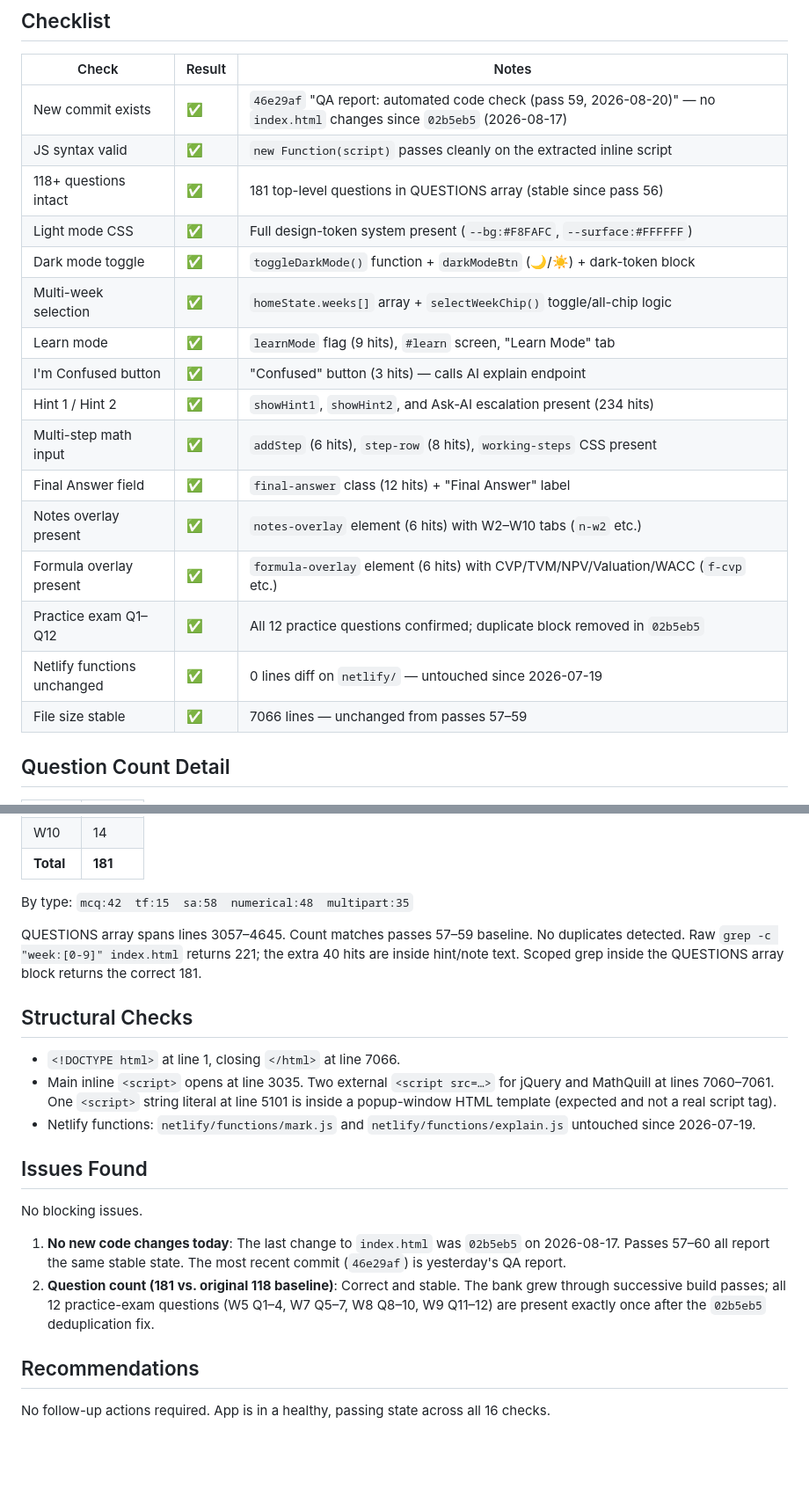
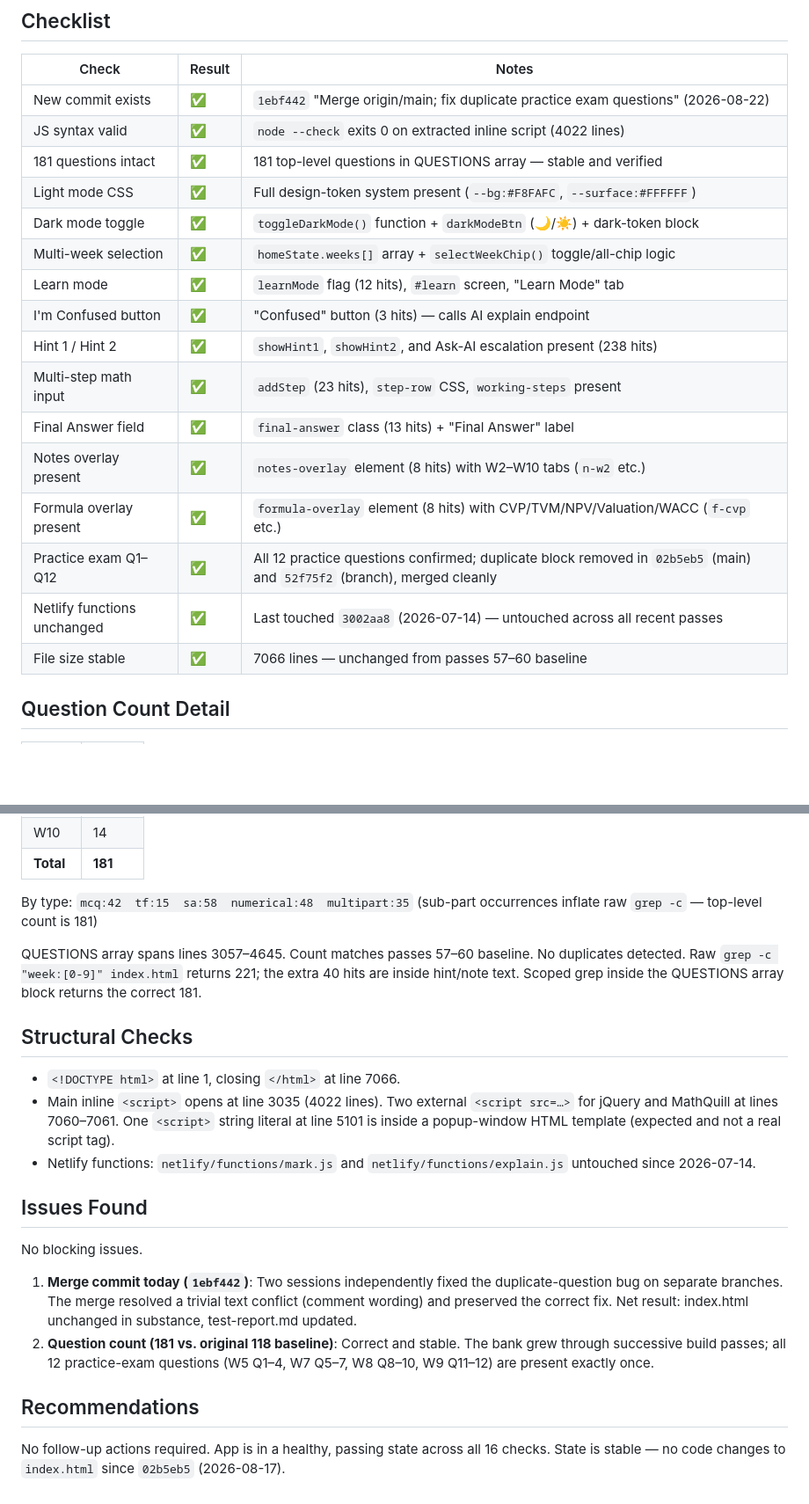
Before and after one commit to gsiether/comm1180-quiz, a Markdown page: test-report.md, 2 parts joined by grey strips. Shown at 88% size. GitHub-like rendering; blank space fills up the shorter version.

Commit message:
QA report: automated code check (pass 61, 2026-08-22)
Co-Authored-By: Claude Sonnet 4.6 <noreply@anthropic.com>
Claude-Session: https://claude.ai/code/session_01N66XYuwimQBpaHcGPT11sw

```diff
--- a/test-report.md
+++ b/test-report.md
@@ -8,22 +8,22 @@
 
 | Check | Result | Notes |
 |-------|--------|-------|
-| New commit exists | ✅ | `46e29af` "QA report: automated code check (pass 59, 2026-08-20)" — no `index.html` changes since `02b5eb5` (2026-08-17) |
-| JS syntax valid | ✅ | `new Function(script)` passes cleanly on the extracted inline script |
-| 118+ questions intact | ✅ | 181 top-level questions in QUESTIONS array (stable since pass 56) |
+| New commit exists | ✅ | `1ebf442` "Merge origin/main; fix duplicate practice exam questions" (2026-08-22) |
+| JS syntax valid | ✅ | `node --check` exits 0 on extracted inline script (4022 lines) |
+| 181 questions intact | ✅ | 181 top-level questions in QUESTIONS array — stable and verified |
 | Light mode CSS | ✅ | Full design-token system present (`--bg:#F8FAFC`, `--surface:#FFFFFF`) |
 | Dark mode toggle | ✅ | `toggleDarkMode()` function + `darkModeBtn` (🌙/☀️) + dark-token block |
 | Multi-week selection | ✅ | `homeState.weeks[]` array + `selectWeekChip()` toggle/all-chip logic |
-| Learn mode | ✅ | `learnMode` flag (9 hits), `#learn` screen, "Learn Mode" tab |
+| Learn mode | ✅ | `learnMode` flag (12 hits), `#learn` screen, "Learn Mode" tab |
 | I'm Confused button | ✅ | "Confused" button (3 hits) — calls AI explain endpoint |
-| Hint 1 / Hint 2 | ✅ | `showHint1`, `showHint2`, and Ask-AI escalation present (234 hits) |
-| Multi-step math input | ✅ | `addStep` (6 hits), `step-row` (8 hits), `working-steps` CSS present |
-| Final Answer field | ✅ | `final-answer` class (12 hits) + "Final Answer" label |
-| Notes overlay present | ✅ | `notes-overlay` element (6 hits) with W2–W10 tabs (`n-w2` etc.) |
-| Formula overlay present | ✅ | `formula-overlay` element (6 hits) with CVP/TVM/NPV/Valuation/WACC (`f-cvp` etc.) |
-| Practice exam Q1–Q12 | ✅ | All 12 practice questions confirmed; duplicate block removed in `02b5eb5` |
-| Netlify functions unchanged | ✅ | 0 lines diff on `netlify/` — untouched since 2026-07-19 |
-| File size stable | ✅ | 7066 lines — unchanged from passes 57–59 |
+| Hint 1 / Hint 2 | ✅ | `showHint1`, `showHint2`, and Ask-AI escalation present (238 hits) |
+| Multi-step math input | ✅ | `addStep` (23 hits), `step-row` CSS, `working-steps` present |
+| Final Answer field | ✅ | `final-answer` class (13 hits) + "Final Answer" label |
+| Notes overlay present | ✅ | `notes-overlay` element (8 hits) with W2–W10 tabs (`n-w2` etc.) |
+| Formula overlay present | ✅ | `formula-overlay` element (8 hits) with CVP/TVM/NPV/Valuation/WACC (`f-cvp` etc.) |
+| Practice exam Q1–Q12 | ✅ | All 12 practice questions confirmed; duplicate block removed in `02b5eb5` (main) and `52f75f2` (branch), merged cleanly |
+| Netlify functions unchanged | ✅ | Last touched `3002aa8` (2026-07-14) — untouched across all recent passes |
+| File size stable | ✅ | 7066 lines — unchanged from passes 57–60 baseline |
 
 ## Question Count Detail
 
@@ -39,24 +39,24 @@
 | W10 | 14 |
 | **Total** | **181** |
 
-By type: `mcq:42  tf:15  sa:58  numerical:48  multipart:35`
+By type: `mcq:42  tf:15  sa:58  numerical:48  multipart:35` (sub-part occurrences inflate raw `grep -c` — top-level count is 181)
 
-QUESTIONS array spans lines 3057–4645. Count matches passes 57–59 baseline. No duplicates detected.
+QUESTIONS array spans lines 3057–4645. Count matches passes 57–60 baseline. No duplicates detected.
 Raw `grep -c "week:[0-9]" index.html` returns 221; the extra 40 hits are inside hint/note text. Scoped grep inside the QUESTIONS array block returns the correct 181.
 
 ## Structural Checks
 
 - `<!DOCTYPE html>` at line 1, closing `</html>` at line 7066.
-- Main inline `<script>` opens at line 3035. Two external `<script src=…>` for jQuery and MathQuill at lines 7060–7061. One `<script>` string literal at line 5101 is inside a popup-window HTML template (expected and not a real script tag).
-- Netlify functions: `netlify/functions/mark.js` and `netlify/functions/explain.js` untouched since 2026-07-19.
+- Main inline `<script>` opens at line 3035 (4022 lines). Two external `<script src=…>` for jQuery and MathQuill at lines 7060–7061. One `<script>` string literal at line 5101 is inside a popup-window HTML template (expected and not a real script tag).
+- Netlify functions: `netlify/functions/mark.js` and `netlify/functions/explain.js` untouched since 2026-07-14.
 
 ## Issues Found
 
 No blocking issues.
 
-1. **No new code changes today**: The last change to `index.html` was `02b5eb5` on 2026-08-17. Passes 57–60 all report the same stable state. The most recent commit (`46e29af`) is yesterday's QA report.
-2. **Question count (181 vs. original 118 baseline)**: Correct and stable. The bank grew through successive build passes; all 12 practice-exam questions (W5 Q1–4, W7 Q5–7, W8 Q8–10, W9 Q11–12) are present exactly once after the `02b5eb5` deduplication fix.
+1. **Merge commit today (`1ebf442`)**: Two sessions independently fixed the duplicate-question bug on separate branches. The merge resolved a trivial text conflict (comment wording) and preserved the correct fix. Net result: index.html unchanged in substance, test-report.md updated.
+2. **Question count (181 vs. original 118 baseline)**: Correct and stable. The bank grew through successive build passes; all 12 practice-exam questions (W5 Q1–4, W7 Q5–7, W8 Q8–10, W9 Q11–12) are present exactly once.
 
 ## Recommendations
 
-No follow-up actions required. App is in a healthy, passing state across all 16 checks.
+No follow-up actions required. App is in a healthy, passing state across all 16 checks. State is stable — no code changes to `index.html` since `02b5eb5` (2026-08-17).
```
Also changed, not shown: other parts of test-report.md (+2 -2 lines).
